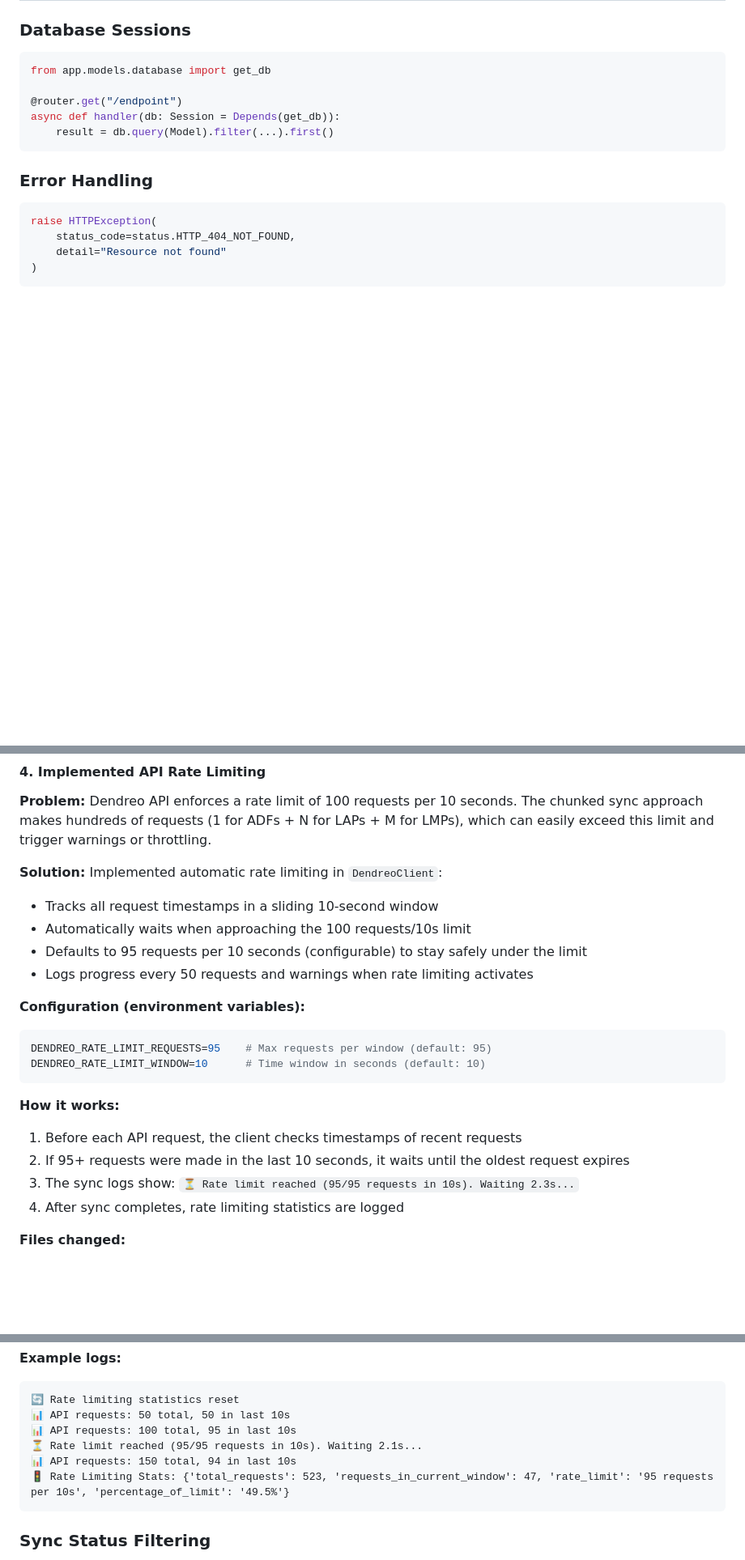
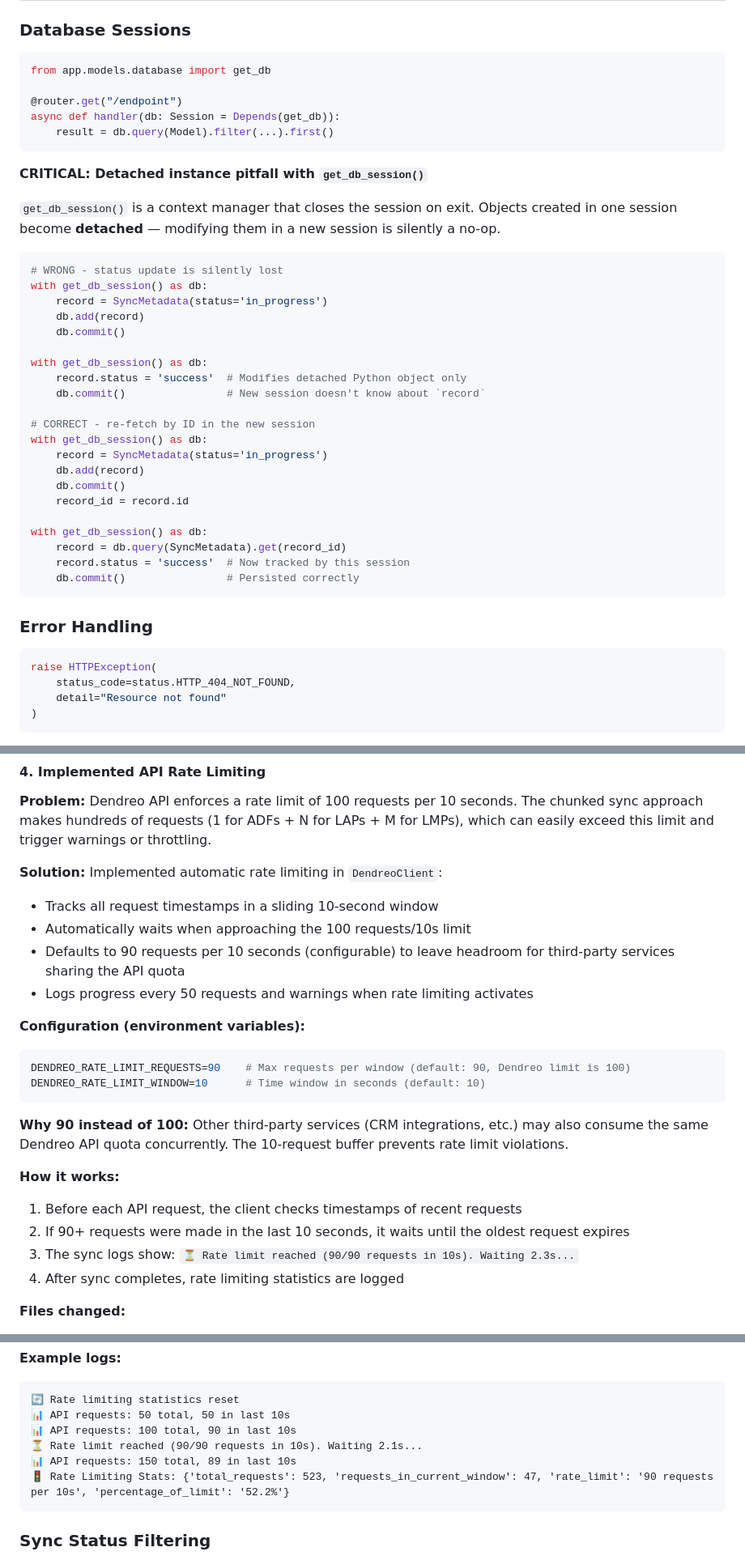
Before and after one commit to Competences-et-Metiers/DendreoProgression, a Markdown page: back/AGENT.md, 3 parts joined by grey strips. Shown at 81% size. GitHub-like rendering; blank space fills up the shorter version.

````diff
--- a/back/AGENT.md
+++ b/back/AGENT.md
@@ -209,6 +209,34 @@ async def handler(db: Session = Depends(get_db)):
     result = db.query(Model).filter(...).first()
 ```
 
+**CRITICAL: Detached instance pitfall with `get_db_session()`**
+
+`get_db_session()` is a context manager that closes the session on exit. Objects created in one session become **detached** — modifying them in a new session is silently a no-op.
+
+```python
+# WRONG - status update is silently lost
+with get_db_session() as db:
+    record = SyncMetadata(status='in_progress')
+    db.add(record)
+    db.commit()
+
+with get_db_session() as db:
+    record.status = 'success'  # Modifies detached Python object only
+    db.commit()                # New session doesn't know about `record`
+
+# CORRECT - re-fetch by ID in the new session
+with get_db_session() as db:
+    record = SyncMetadata(status='in_progress')
+    db.add(record)
+    db.commit()
+    record_id = record.id
+
+with get_db_session() as db:
+    record = db.query(SyncMetadata).get(record_id)
+    record.status = 'success'  # Now tracked by this session
+    db.commit()                # Persisted correctly
+```
+
 ### Error Handling
 ```python
 raise HTTPException(
@@ -374,19 +409,21 @@ id_adf = adf.get('id_action_de_formation')  # Correct field name
 **Solution:** Implemented automatic rate limiting in `DendreoClient`:
 - Tracks all request timestamps in a sliding 10-second window
 - Automatically waits when approaching the 100 requests/10s limit
-- Defaults to 95 requests per 10 seconds (configurable) to stay safely under the limit
+- Defaults to 90 requests per 10 seconds (configurable) to leave headroom for third-party services sharing the API quota
 - Logs progress every 50 requests and warnings when rate limiting activates
 
 **Configuration (environment variables):**
 ```bash
-DENDREO_RATE_LIMIT_REQUESTS=95    # Max requests per window (default: 95)
+DENDREO_RATE_LIMIT_REQUESTS=90    # Max requests per window (default: 90, Dendreo limit is 100)
 DENDREO_RATE_LIMIT_WINDOW=10      # Time window in seconds (default: 10)
 ```
 
+**Why 90 instead of 100:** Other third-party services (CRM integrations, etc.) may also consume the same Dendreo API quota concurrently. The 10-request buffer prevents rate limit violations.
+
 **How it works:**
 1. Before each API request, the client checks timestamps of recent requests
-2. If 95+ requests were made in the last 10 seconds, it waits until the oldest request expires
-3. The sync logs show: `⏳ Rate limit reached (95/95 requests in 10s). Waiting 2.3s...`
+2. If 90+ requests were made in the last 10 seconds, it waits until the oldest request expires
+3. The sync logs show: `⏳ Rate limit reached (90/90 requests in 10s). Waiting 2.3s...`
 4. After sync completes, rate limiting statistics are logged
 
 **Files changed:**
@@ -401,10 +438,10 @@ DENDREO_RATE_LIMIT_WINDOW=10      # Time window in seconds (default: 10)
 ```
 🔄 Rate limiting statistics reset
 📊 API requests: 50 total, 50 in last 10s
-📊 API requests: 100 total, 95 in last 10s
-⏳ Rate limit reached (95/95 requests in 10s). Waiting 2.1s...
-📊 API requests: 150 total, 94 in last 10s
-🚦 Rate Limiting Stats: {'total_requests': 523, 'requests_in_current_window': 47, 'rate_limit': '95 requests per 10s', 'percentage_of_limit': '49.5%'}
+📊 API requests: 100 total, 90 in last 10s
+⏳ Rate limit reached (90/90 requests in 10s). Waiting 2.1s...
+📊 API requests: 150 total, 89 in last 10s
+🚦 Rate Limiting Stats: {'total_requests': 523, 'requests_in_current_window': 47, 'rate_limit': '90 requests per 10s', 'percentage_of_limit': '52.2%'}
 ```
 
 ### Sync Status Filtering
````
Also changed, not shown: other parts of back/AGENT.md (+14 -0 lines), frontend/AGENT.md (+9 -0 lines).
